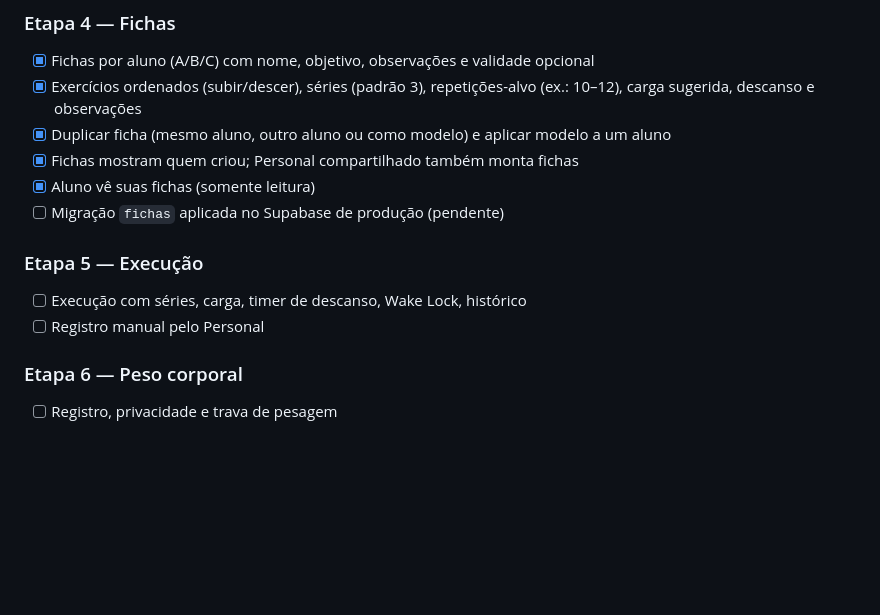
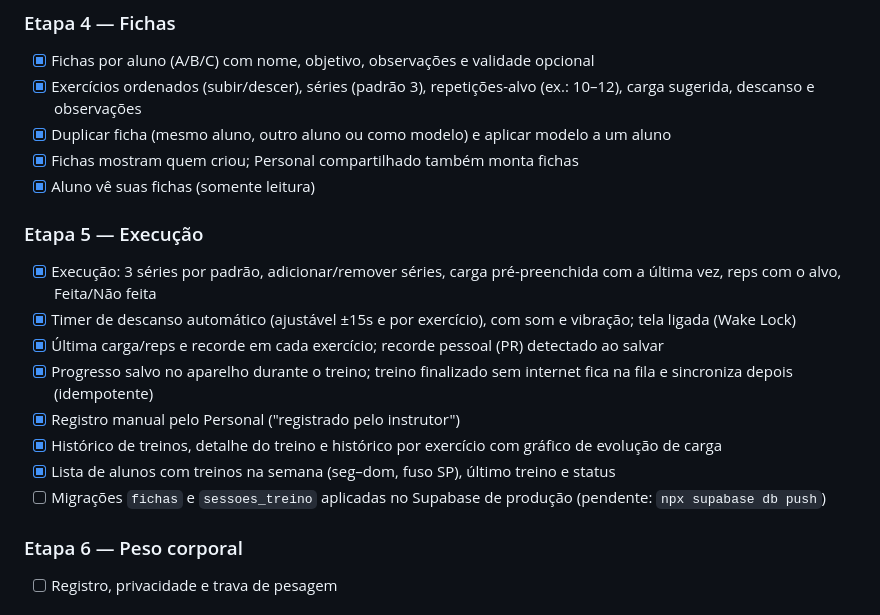
Before and after one commit to Thaylles/BoraTreinar, a Markdown page: README.md, the part around the change. Rendered like a GitHub page; blank space fills up the shorter version.

Commit message:
docs: checklist da etapa 5 no README
Co-Authored-By: Claude Opus 5.5 <noreply@anthropic.com>
Claude-Session: https://claude.ai/code/session_01XS9MDbmg3uDbgiSkdoHBVn

```diff
--- a/README.md
+++ b/README.md
@@ -133,11 +133,16 @@ Nenhum segredo vai para o repositório: `.env*` está no `.gitignore` (exceto `.
 - [x] Duplicar ficha (mesmo aluno, outro aluno ou como modelo) e aplicar modelo a um aluno
 - [x] Fichas mostram quem criou; Personal compartilhado também monta fichas
 - [x] Aluno vê suas fichas (somente leitura)
-- [ ] Migração `fichas` aplicada no Supabase de produção (pendente)
 
 ### Etapa 5 — Execução
-- [ ] Execução com séries, carga, timer de descanso, Wake Lock, histórico
-- [ ] Registro manual pelo Personal
+- [x] Execução: 3 séries por padrão, adicionar/remover séries, carga pré-preenchida com a última vez, reps com o alvo, Feita/Não feita
+- [x] Timer de descanso automático (ajustável ±15s e por exercício), com som e vibração; tela ligada (Wake Lock)
+- [x] Última carga/reps e recorde em cada exercício; recorde pessoal (PR) detectado ao salvar
+- [x] Progresso salvo no aparelho durante o treino; treino finalizado sem internet fica na fila e sincroniza depois (idempotente)
+- [x] Registro manual pelo Personal ("registrado pelo instrutor")
+- [x] Histórico de treinos, detalhe do treino e histórico por exercício com gráfico de evolução de carga
+- [x] Lista de alunos com treinos na semana (seg–dom, fuso SP), último treino e status
+- [ ] Migrações `fichas` e `sessoes_treino` aplicadas no Supabase de produção (pendente: `npx supabase db push`)
 
 ### Etapa 6 — Peso corporal
 - [ ] Registro, privacidade e trava de pesagem
```
